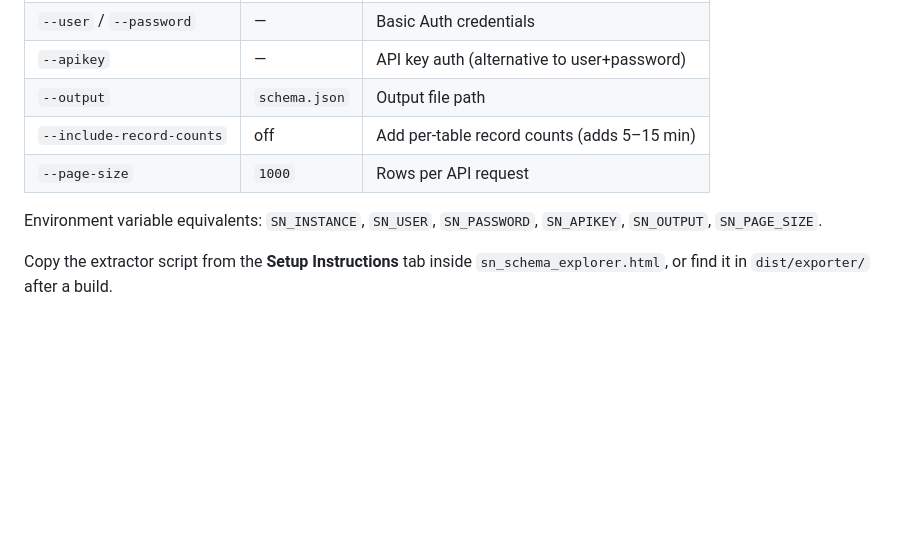
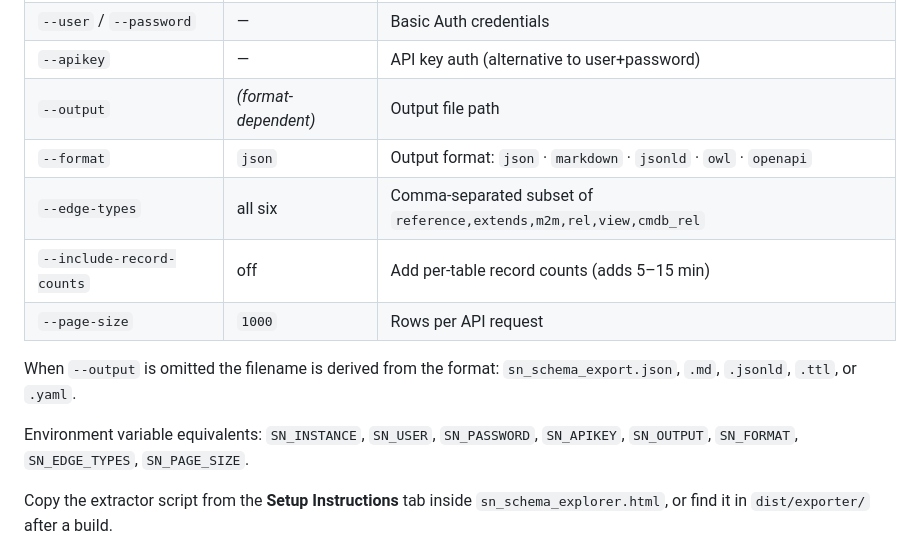
Before and after one commit to revampd/sn-schema-explorer, a Markdown page: README.md, the part around the change. GitHub-like rendering; blank space fills up the shorter version.

Commit message:
docs(readme): add --format and --edge-types flags to Node.js extractor table
Add missing --format (json/markdown/jsonld/owl/openapi) and --edge-types
flags to the key flags table, update --output default to format-dependent,
and add SN_FORMAT / SN_EDGE_TYPES to the env var list.

Co-Authored-By: Claude Sonnet 4.6 <noreply@anthropic.com>

```diff
--- a/README.md
+++ b/README.md
@@ -70,11 +70,15 @@ Key flags:
 | `--instance` | — | Instance URL (required) |
 | `--user` / `--password` | — | Basic Auth credentials |
 | `--apikey` | — | API key auth (alternative to user+password) |
-| `--output` | `schema.json` | Output file path |
+| `--output` | *(format-dependent)* | Output file path |
+| `--format` | `json` | Output format: `json` · `markdown` · `jsonld` · `owl` · `openapi` |
+| `--edge-types` | all six | Comma-separated subset of `reference,extends,m2m,rel,view,cmdb_rel` |
 | `--include-record-counts` | off | Add per-table record counts (adds 5–15 min) |
 | `--page-size` | `1000` | Rows per API request |
 
-Environment variable equivalents: `SN_INSTANCE`, `SN_USER`, `SN_PASSWORD`, `SN_APIKEY`, `SN_OUTPUT`, `SN_PAGE_SIZE`.
+When `--output` is omitted the filename is derived from the format: `sn_schema_export.json`, `.md`, `.jsonld`, `.ttl`, or `.yaml`.
+
+Environment variable equivalents: `SN_INSTANCE`, `SN_USER`, `SN_PASSWORD`, `SN_APIKEY`, `SN_OUTPUT`, `SN_FORMAT`, `SN_EDGE_TYPES`, `SN_PAGE_SIZE`.
 
 Copy the extractor script from the **Setup Instructions** tab inside `sn_schema_explorer.html`, or find it in `dist/exporter/` after a build.
 
```
